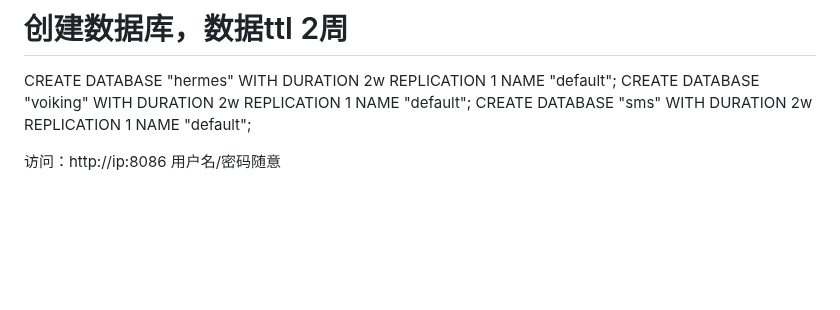
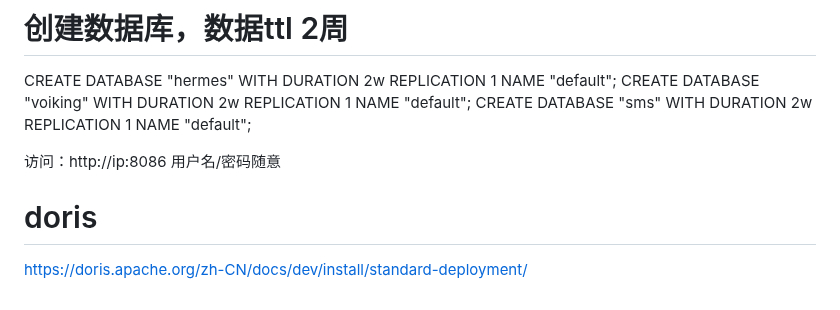
Before and after one commit to githubyxy/nova, a Markdown page: README.md, the part around the change. GitHub-like rendering; blank space fills up the shorter version.

Commit message:
doris 文档

```diff
--- a/README.md
+++ b/README.md
@@ -95,3 +95,6 @@ CREATE DATABASE "voiking" WITH DURATION 2w REPLICATION 1 NAME "default";
 CREATE DATABASE "sms" WITH DURATION 2w REPLICATION 1 NAME "default";
 
 访问：http://ip:8086 用户名/密码随意
+
+# doris
+https://doris.apache.org/zh-CN/docs/dev/install/standard-deployment/
```
